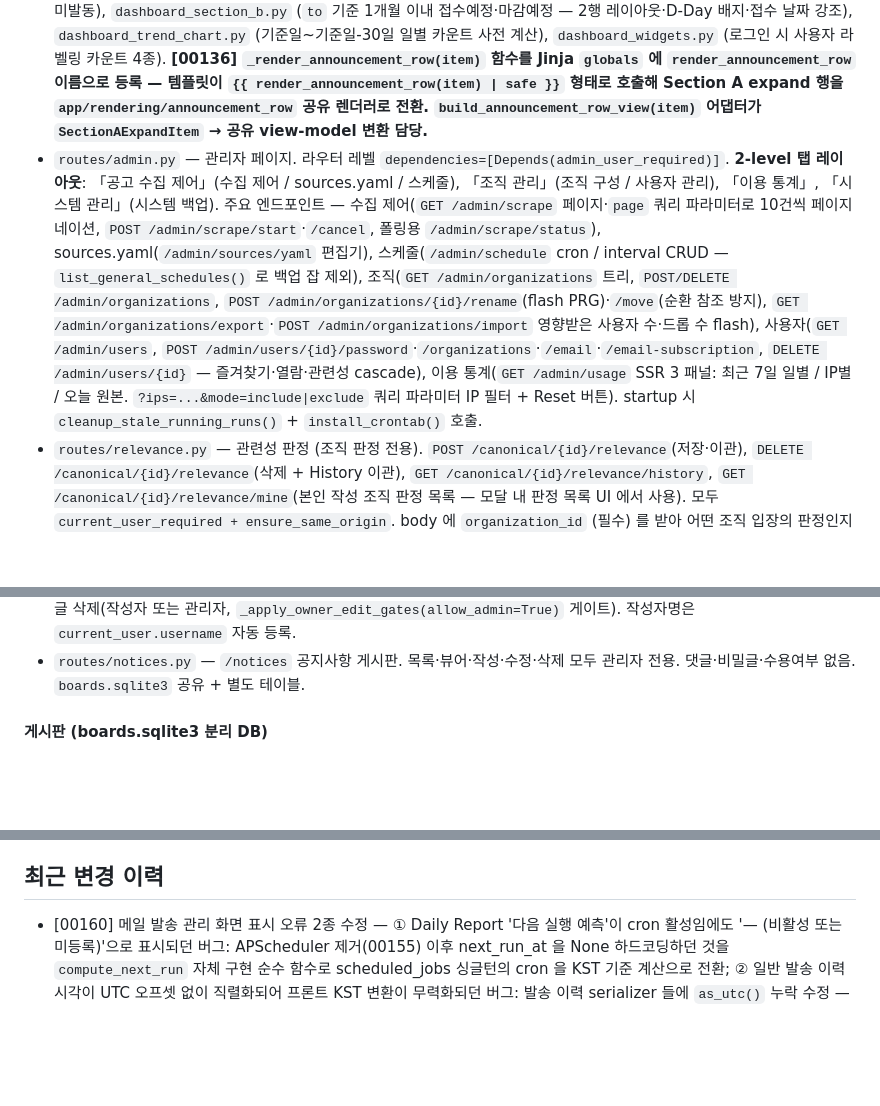
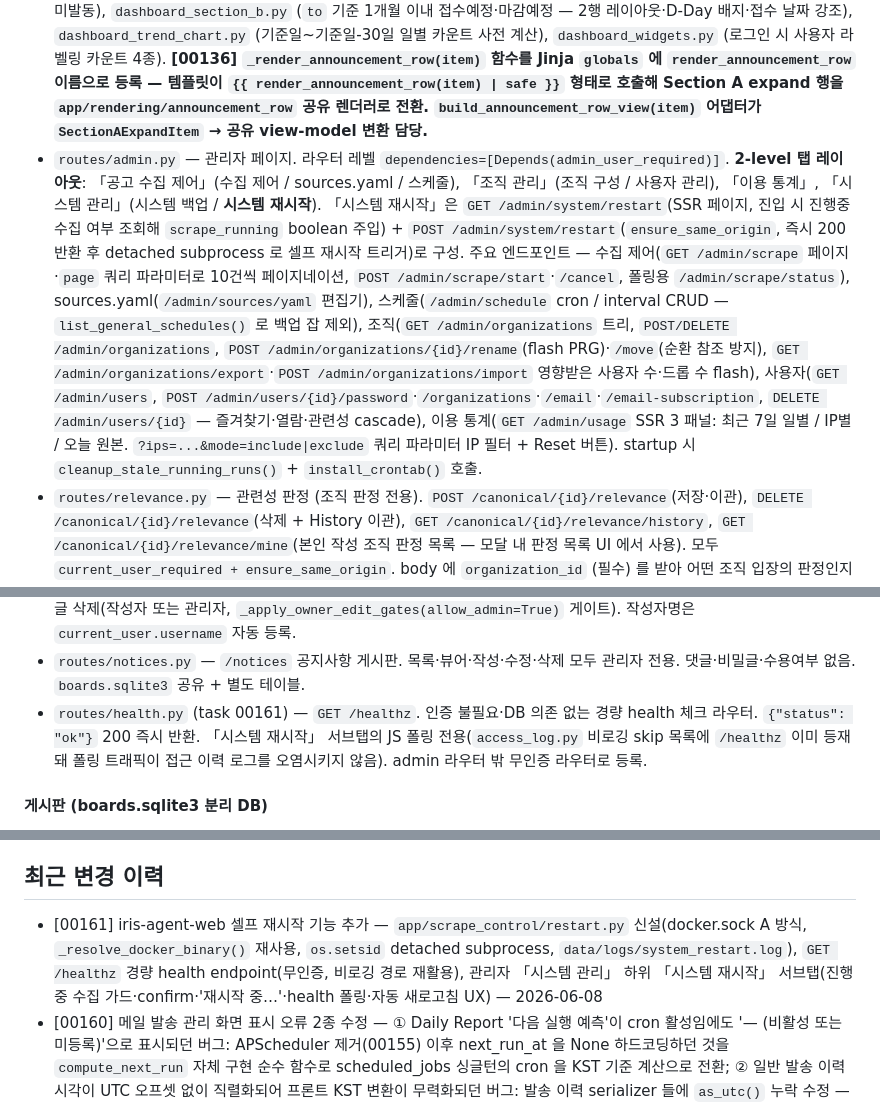
Before and after one commit to seungkeolkim/government-project-analysis-agent, a Markdown page: PROJECT_NOTES.md, 3 parts joined by grey strips. Drawn GitHub-style; blank space fills up the shorter version.

Commit message:
[00161] memory: PROJECT_NOTES.md 갱신

```diff
--- a/PROJECT_NOTES.md
+++ b/PROJECT_NOTES.md
@@ -49,7 +49,7 @@ FastAPI + Jinja2 (`templates/`) + 로컬 정적 리소스 (`static/`, 외부 CDN
 - 목록 라우트(`/`) — URL query param (`status`, `source`, `q`, `sort`, `page`, `group`) 으로 필터·정렬·페이지네이션·canonical 토글 상태 유지. `sources.yaml` 의 enabled 소스로 소스 필터 옵션 동적 구성. 필터 = 상태(접수예정/접수중/마감/전체) · 소스 · 제목 SQL LIKE 검색. **정렬 키** = `collected_desc`(기본, COALESCE(updated_at,scraped_at) 최신순) / `collected_asc` / `received_desc` / `received_asc` / `deadline_desc` / `deadline_asc` / `title_asc`(하위 호환). NULL 은 항상 뒤로, tie-breaker 는 id DESC. SQL(_apply_sort_order) 과 Python 그룹(_group_row_sort_key) 두 경로 동기 유지. **정렬 UI** = 상단 필터 영역의 sort select 드롭다운 제거; 모집 시작일·모집 마감일·공고 수집일 컬럼 헤더 클릭으로 asc/desc 토글, 활성 컬럼 방향 인디케이터(▲/▼) 표시(GET 링크 방식, 다른 필터 파라미터 보존). **표시 컬럼 순서** = 제목/기관/소스/공고 수집(업데이트)일/접수 상태/모집 시작일/모집 마감일/관련성/진행상태/전달. 그룹 표시 = `group=0` 각 row 에 "동일 과제 N건" 배지 / `group=1` canonical group 단위 1행 + expand.
 - 상세 라우트 (`/announcements/{id}`) — `templates/viewers/<source_type>.html` 분기, 없으면 `default.html`. `viewers/_shared.html` 가 제목·상태 배지·소스 배지·마감일 공통 파셜. `/announcements/{id}/attachments/{attachment_id}/download` 는 로컬 파일 스트리밍(경로 트래버설 방어).
 - `routes/dashboard.py` — `GET /dashboard` (비로그인 가능, `current_user_optional`) + `GET /dashboard/api/snapshot-dates` (가용 snapshot_date JSON). 로직 레이어 분리: `dashboard_compare.py` (비교 기준 계산·snapshot fallback), `dashboard_section_a.py` (`(from, to]` 구간 snapshot 누적 머지 + 5종 카테고리 + 공고 메타 JOIN. 구간 안에 snapshot 이 1건이라도 있으면 누적 머지 + `compare_count=None` 로 UI "비교일 —" 표기. baseline 부재 + 구간 snapshot 0 건일 때만 `is_no_data=True`. baseline 부재 fallback 시 `fallback_applied=False`·노란 경고 미발동), `dashboard_section_b.py` (`to` 기준 1개월 이내 접수예정·마감예정 — 2행 레이아웃·D-Day 배지·접수 날짜 강조), `dashboard_trend_chart.py` (기준일~기준일-30일 일별 카운트 사전 계산), `dashboard_widgets.py` (로그인 시 사용자 라벨링 카운트 4종). **[00136] `_render_announcement_row(item)` 함수를 Jinja `globals` 에 `render_announcement_row` 이름으로 등록 — 템플릿이 `{{ render_announcement_row(item) | safe }}` 형태로 호출해 Section A expand 행을 `app/rendering/announcement_row` 공유 렌더러로 전환. `build_announcement_row_view(item)` 어댑터가 `SectionAExpandItem` → 공유 view-model 변환 담당.**
-- `routes/admin.py` — 관리자 페이지. 라우터 레벨 `dependencies=[Depends(admin_user_required)]`. **2-level 탭 레이아웃**: 「공고 수집 제어」(수집 제어 / sources.yaml / 스케줄), 「조직 관리」(조직 구성 / 사용자 관리), 「이용 통계」, 「시스템 관리」(시스템 백업). 주요 엔드포인트 — 수집 제어(`GET /admin/scrape` 페이지·`page` 쿼리 파라미터로 10건씩 페이지네이션, `POST /admin/scrape/start`·`/cancel`, 폴링용 `/admin/scrape/status`), sources.yaml(`/admin/sources/yaml` 편집기), 스케줄(`/admin/schedule` cron / interval CRUD — `list_general_schedules()` 로 백업 잡 제외), 조직(`GET /admin/organizations` 트리, `POST/DELETE /admin/organizations`, `POST /admin/organizations/{id}/rename`(flash PRG)·`/move`(순환 참조 방지), `GET /admin/organizations/export`·`POST /admin/organizations/import` 영향받은 사용자 수·드롭 수 flash), 사용자(`GET /admin/users`, `POST /admin/users/{id}/password`·`/organizations`·`/email`·`/email-subscription`, `DELETE /admin/users/{id}` — 즐겨찾기·열람·관련성 cascade), 이용 통계(`GET /admin/usage` SSR 3 패널: 최근 7일 일별 / IP별 / 오늘 원본. `?ips=...&mode=include|exclude` 쿼리 파라미터 IP 필터 + Reset 버튼). startup 시 `cleanup_stale_running_runs()` + `install_crontab()` 호출.
+- `routes/admin.py` — 관리자 페이지. 라우터 레벨 `dependencies=[Depends(admin_user_required)]`. **2-level 탭 레이아웃**: 「공고 수집 제어」(수집 제어 / sources.yaml / 스케줄), 「조직 관리」(조직 구성 / 사용자 관리), 「이용 통계」, 「시스템 관리」(시스템 백업 / **시스템 재시작**). 「시스템 재시작」은 `GET /admin/system/restart`(SSR 페이지, 진입 시 진행중 수집 여부 조회해 `scrape_running` boolean 주입) + `POST /admin/system/restart`(`ensure_same_origin`, 즉시 200 반환 후 detached subprocess 로 셀프 재시작 트리거)로 구성. 주요 엔드포인트 — 수집 제어(`GET /admin/scrape` 페이지·`page` 쿼리 파라미터로 10건씩 페이지네이션, `POST /admin/scrape/start`·`/cancel`, 폴링용 `/admin/scrape/status`), sources.yaml(`/admin/sources/yaml` 편집기), 스케줄(`/admin/schedule` cron / interval CRUD — `list_general_schedules()` 로 백업 잡 제외), 조직(`GET /admin/organizations` 트리, `POST/DELETE /admin/organizations`, `POST /admin/organizations/{id}/rename`(flash PRG)·`/move`(순환 참조 방지), `GET /admin/organizations/export`·`POST /admin/organizations/import` 영향받은 사용자 수·드롭 수 flash), 사용자(`GET /admin/users`, `POST /admin/users/{id}/password`·`/organizations`·`/email`·`/email-subscription`, `DELETE /admin/users/{id}` — 즐겨찾기·열람·관련성 cascade), 이용 통계(`GET /admin/usage` SSR 3 패널: 최근 7일 일별 / IP별 / 오늘 원본. `?ips=...&mode=include|exclude` 쿼리 파라미터 IP 필터 + Reset 버튼). startup 시 `cleanup_stale_running_runs()` + `install_crontab()` 호출.
 - `routes/relevance.py` — 관련성 판정 (조직 판정 전용). `POST /canonical/{id}/relevance`(저장·이관), `DELETE /canonical/{id}/relevance`(삭제 + History 이관), `GET /canonical/{id}/relevance/history`, `GET /canonical/{id}/relevance/mine`(본인 작성 조직 판정 목록 — 모달 내 판정 목록 UI 에서 사용). 모두 `current_user_required + ensure_same_origin`. body 에 `organization_id` (필수) 를 받아 어떤 조직 입장의 판정인지 지정. 작성 시 본인 소속 여부 서버 측 검증 (user_organizations), 수정·삭제는 row 작성자 본인만 허용 (403). mine 엔드포인트는 `get_relevance_summary_by_canonical_id_map` 를 재사용해 별도 DB 쿼리 추가 없이 구현.
 - `routes/progress.py` — 공고 진행 상태 CRUD 라우터. `POST /canonical/{id}/progress`(작성·갱신), `PATCH /canonical/{id}/progress/{pid}`(수정), `DELETE /canonical/{id}/progress/{pid}`(삭제), `GET /canonical/{id}/progress/history`(이력 조회, 비로그인 허용). 쓰기는 `current_user_required + ensure_same_origin`. 권한 = 해당 row 의 `organization_id` 에 소속된 멤버 누구나 (`created_by_user_id` 무관). `진행` 상태 선점 충돌 시 409 응답.
 - `routes/bulk.py` — 읽음 bulk. `POST /announcements/bulk-mark-read|unread`. 두 가지 모드: `ids`(명시 목록) / `filter`(서버가 필터 파라미터로 announcement id 추출). `current_user_required + ensure_same_origin`.
@@ -59,6 +59,7 @@ FastAPI + Jinja2 (`templates/`) + 로컬 정적 리소스 (`static/`, 외부 CDN
 - `routes/settings.py` — `GET/POST /settings`. 로그인 사용자 전용 개인 설정. 비밀번호 변경·이메일 변경·이메일 수신 토글·소속 조직 다중 선택. `current_user_required + ensure_same_origin`.
 - `routes/suggestions.py` — `/suggestions` 건의사항 게시판. 목록 / 작성 / 뷰어(비밀글은 작성자·관리자만) / 댓글 작성·수정·삭제(댓글 삭제는 하드 삭제) / 수용여부 저장(관리자, 예상 개발일 `planned_at` 포함) / 게시글 수정(작성자 본인만) / 게시글 삭제(작성자 또는 관리자, `_apply_owner_edit_gates(allow_admin=True)` 게이트). 작성자명은 `current_user.username` 자동 등록.
 - `routes/notices.py` — `/notices` 공지사항 게시판. 목록·뷰어·작성·수정·삭제 모두 관리자 전용. 댓글·비밀글·수용여부 없음. `boards.sqlite3` 공유 + 별도 테이블.
+- `routes/health.py` (task 00161) — `GET /healthz`. 인증 불필요·DB 의존 없는 경량 health 체크 라우터. `{"status": "ok"}` 200 즉시 반환. 「시스템 재시작」 서브탭의 JS 폴링 전용(`access_log.py` 비로깅 skip 목록에 `/healthz` 이미 등재돼 폴링 트래픽이 접근 이력 로그를 오염시키지 않음). admin 라우터 밖 무인증 라우터로 등록.
 
 #### 게시판 (boards.sqlite3 분리 DB)
 
@@ -363,6 +364,7 @@ httpx (목록·상세 수집), BeautifulSoup4 (상세 HTML 파싱), pyyaml (sour
 
 ## 최근 변경 이력
 
+- [00161] iris-agent-web 셀프 재시작 기능 추가 — `app/scrape_control/restart.py` 신설(docker.sock A 방식, `_resolve_docker_binary()` 재사용, `os.setsid` detached subprocess, `data/logs/system_restart.log`), `GET /healthz` 경량 health endpoint(무인증, 비로깅 경로 재활용), 관리자 「시스템 관리」 하위 「시스템 재시작」 서브탭(진행중 수집 가드·confirm·'재시작 중…'·health 폴링·자동 새로고침 UX) — 2026-06-08
 - [00160] 메일 발송 관리 화면 표시 오류 2종 수정 — ① Daily Report '다음 실행 예측'이 cron 활성임에도 '— (비활성 또는 미등록)'으로 표시되던 버그: APScheduler 제거(00155) 이후 next_run_at 을 None 하드코딩하던 것을 `compute_next_run` 자체 구현 순수 함수로 scheduled_jobs 싱글턴의 cron 을 KST 기준 계산으로 전환; ② 일반 발송 이력 시각이 UTC 오프셋 없이 직렬화되어 프론트 KST 변환이 무력화되던 버그: 발송 이력 serializer 들에 `as_utc()` 누락 수정 — 2026-06-05
 - [00159] 매뉴얼 수집 실행(지금시작) docker.sock 권한 오류 수정 — `docker/entrypoint.sh` 의 gosu 권한 강등을 `gosu uid:gid` → `gosu uid` (uid 만)로 변경해 /etc/group 보조 그룹(hostdocker)이 uvicorn 자식 subprocess 에도 적용되도록 수정; cron 경로는 cron 데몬의 initgroups 경로라 영향 없음; `docs/scrape_control_design.md §5.2` 에 gosu 보조 그룹 주의사항 추가 — 2026-06-05
 - [00158] 정부과제 목록 컬럼 재구성 및 정렬 UX 개선 — 공고 수집(업데이트)일(COALESCE(updated_at,scraped_at)) 컬럼 신설·기본 정렬 변경(received_desc→collected_desc); 모집 시작일·마감일·수집일 컬럼 헤더 클릭 asc/desc 토글; 상단 정렬 select 드롭다운 제거; 컬럼 표시 순서 재구성(제목/기관/소스/수집일/접수상태/시작일/마감일/관련성/진행상태/전달); repository·main 두 경로 동기화 — 2026-06-05
```
Also changed, not shown: other parts of PROJECT_NOTES.md (+1 -2 lines).
